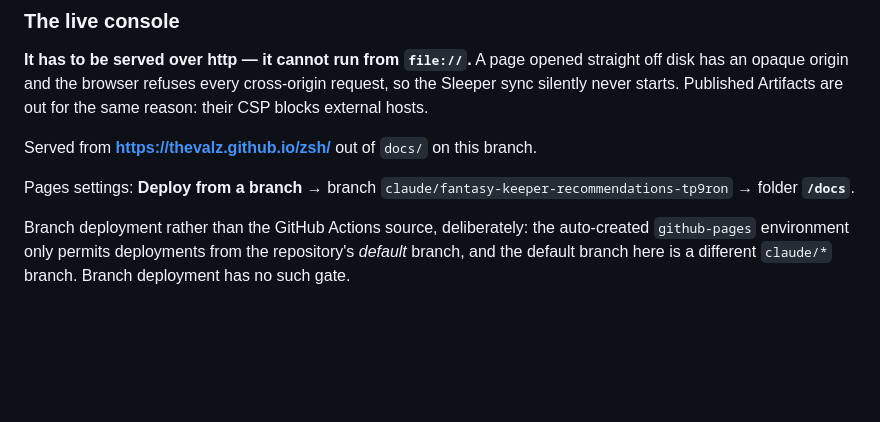
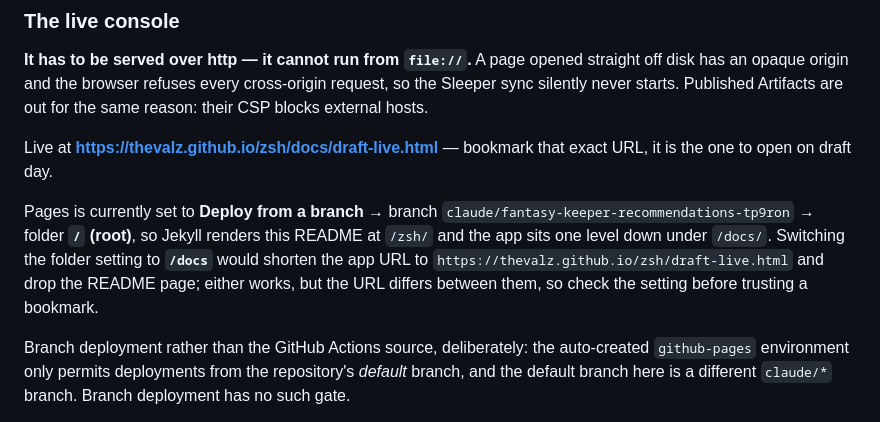
Before and after one commit to thevalz/zsh, a Markdown page: README.md, the part around the change. GitHub-like rendering; blank space fills up the shorter version.

Commit message:
Correct the live console URL in the README
Pages is deploying from the repository root, not from /docs as the
README claimed, so Jekyll renders the README at /zsh/ and the app is
served one level down. The documented URL 404s; the working one is
/zsh/docs/draft-live.html. Verified against the live site.

Co-Authored-By: Claude Opus 5 <noreply@anthropic.com>
Claude-Session: https://claude.ai/code/session_01VcSAuU6k1vmpsyLFpG5n7L

```diff
--- a/README.md
+++ b/README.md
@@ -68,10 +68,16 @@ straight off disk has an opaque origin and the browser refuses every
 cross-origin request, so the Sleeper sync silently never starts. Published
 Artifacts are out for the same reason: their CSP blocks external hosts.
 
-Served from **https://thevalz.github.io/zsh/** out of `docs/` on this branch.
+Live at **https://thevalz.github.io/zsh/docs/draft-live.html** — bookmark that
+exact URL, it is the one to open on draft day.
 
-Pages settings: **Deploy from a branch** → branch
-`claude/fantasy-keeper-recommendations-tp9ron` → folder **`/docs`**.
+Pages is currently set to **Deploy from a branch** → branch
+`claude/fantasy-keeper-recommendations-tp9ron` → folder **`/` (root)**, so
+Jekyll renders this README at `/zsh/` and the app sits one level down under
+`/docs/`. Switching the folder setting to **`/docs`** would shorten the app URL
+to `https://thevalz.github.io/zsh/draft-live.html` and drop the README page;
+either works, but the URL differs between them, so check the setting before
+trusting a bookmark.
 
 Branch deployment rather than the GitHub Actions source, deliberately: the
 auto-created `github-pages` environment only permits deployments from the
```
